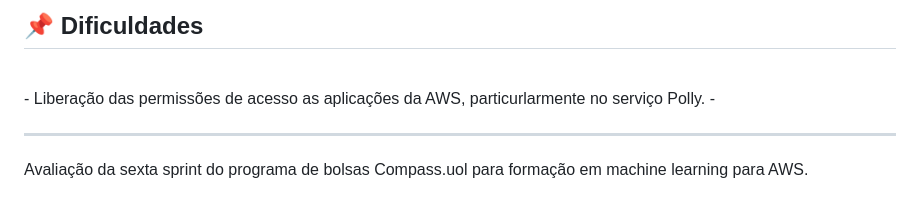
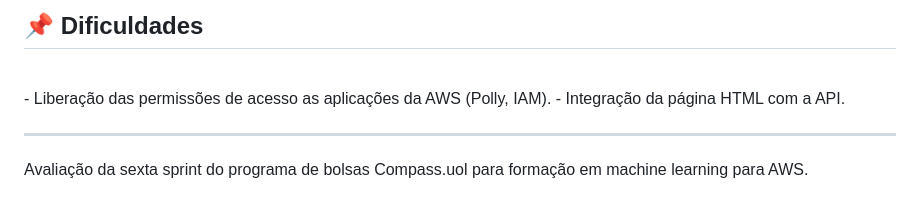
Before and after one commit to fluanbrito/sprint-6-pb-aws-ifce, a Markdown page: README.md, the part around the change printed below. Drawn GitHub-style.

Commit message:
Update README.md
atualização Readme

```diff
--- a/README.md
+++ b/README.md
@@ -495,9 +493,8 @@ Após a execução do comando as configurações e ferramentas nos serviços da
 
 ## 📌 Dificuldades
 <br>
-- Liberação das permissões de acesso as aplicações da AWS, particurlarmente no serviço Polly.
--
-
+- Liberação das permissões de acesso as aplicações da AWS (Polly, IAM).
+- Integração da página HTML com a API.
 
 ***
 Avaliação da sexta sprint do programa de bolsas Compass.uol para formação em machine learning para AWS.
```
Also changed, not shown: other parts of README.md (+0 -2 lines).
